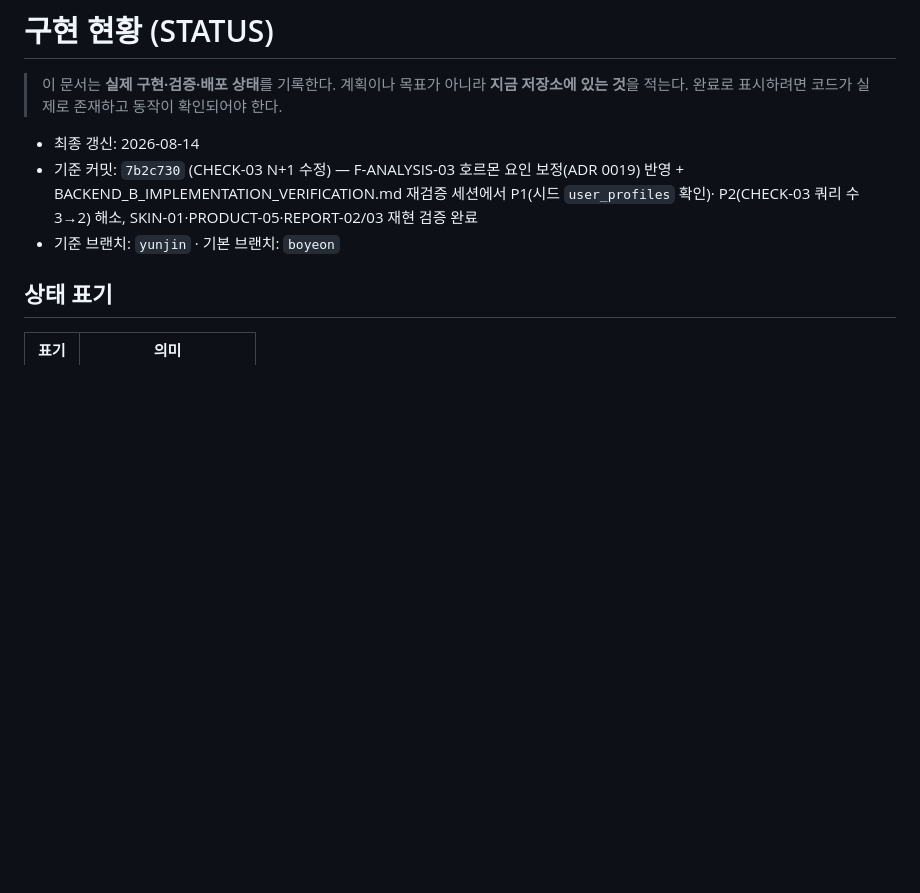
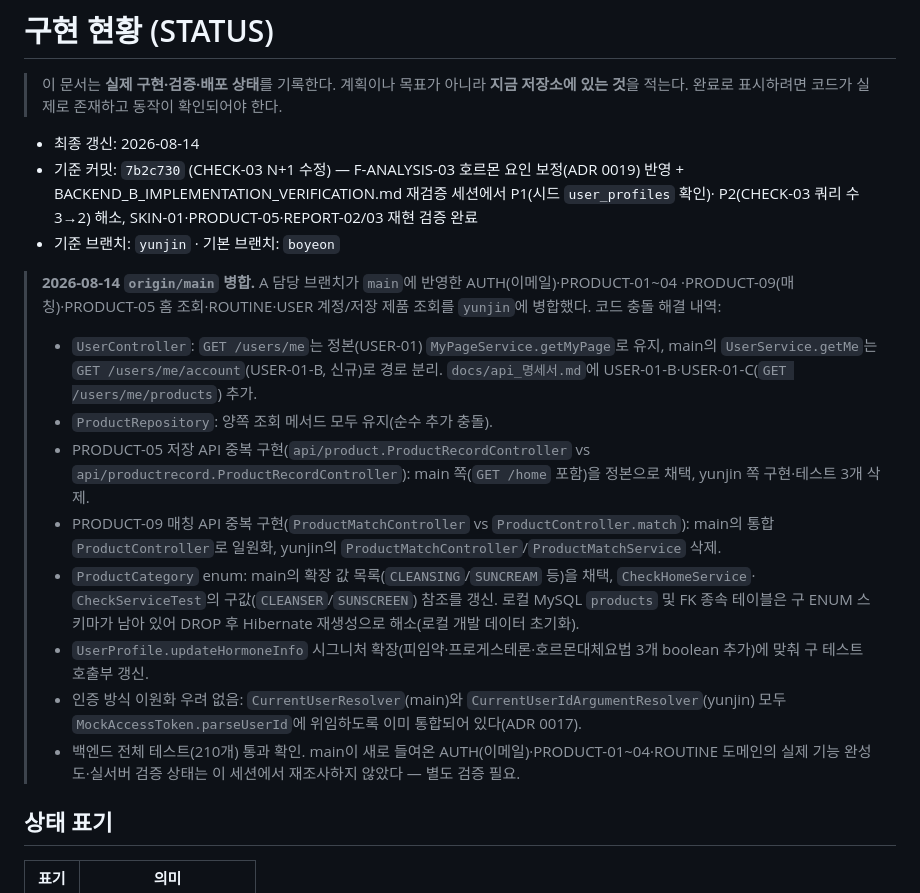
Before and after one commit to Yeonb0/hackerthon-team-ildangbaek, a Markdown page: docs/STATUS.md, the part around the change. Rendered like a GitHub page; blank space fills up the shorter version.

```diff
--- a/docs/STATUS.md
+++ b/docs/STATUS.md
@@ -8,6 +8,28 @@
   BACKEND_B_IMPLEMENTATION_VERIFICATION.md 재검증 세션에서 P1(시드 `user_profiles` 확인)·
   P2(CHECK-03 쿼리 수 3→2) 해소, SKIN-01·PRODUCT-05·REPORT-02/03 재현 검증 완료
 - 기준 브랜치: `yunjin` · 기본 브랜치: `boyeon`
+
+> **2026-08-14 `origin/main` 병합.** A 담당 브랜치가 `main`에 반영한 AUTH(이메일)·PRODUCT-01~04
+> ·PRODUCT-09(매칭)·PRODUCT-05 홈 조회·ROUTINE·USER 계정/저장 제품 조회를 `yunjin`에 병합했다.
+> 코드 충돌 해결 내역:
+> - `UserController`: `GET /users/me`는 정본(USER-01) `MyPageService.getMyPage`로 유지, main의
+>   `UserService.getMe`는 `GET /users/me/account`(USER-01-B, 신규)로 경로 분리. `docs/api_명세서.md`에
+>   USER-01-B·USER-01-C(`GET /users/me/products`) 추가.
+> - `ProductRepository`: 양쪽 조회 메서드 모두 유지(순수 추가 충돌).
+> - PRODUCT-05 저장 API 중복 구현(`api/product.ProductRecordController` vs
+>   `api/productrecord.ProductRecordController`): main 쪽(`GET /home` 포함)을 정본으로 채택,
+>   yunjin 쪽 구현·테스트 3개 삭제.
+> - PRODUCT-09 매칭 API 중복 구현(`ProductMatchController` vs `ProductController.match`): main의
+>   통합 `ProductController`로 일원화, yunjin의 `ProductMatchController`/`ProductMatchService` 삭제.
+> - `ProductCategory` enum: main의 확장 값 목록(`CLEANSING`/`SUNCREAM` 등)을 채택, `CheckHomeService`·
+>   `CheckServiceTest`의 구값(`CLEANSER`/`SUNSCREEN`) 참조를 갱신. 로컬 MySQL `products` 및 FK
+>   종속 테이블은 구 ENUM 스키마가 남아 있어 DROP 후 Hibernate 재생성으로 해소(로컬 개발 데이터 초기화).
+> - `UserProfile.updateHormoneInfo` 시그니처 확장(피임약·프로게스테론·호르몬대체요법 3개 boolean 추가)에
+>   맞춰 구 테스트 호출부 갱신.
+> - 인증 방식 이원화 우려 없음: `CurrentUserResolver`(main)와 `CurrentUserIdArgumentResolver`(yunjin)
+>   모두 `MockAccessToken.parseUserId`에 위임하도록 이미 통합되어 있다(ADR 0017).
+> - 백엔드 전체 테스트(210개) 통과 확인. main이 새로 들여온 AUTH(이메일)·PRODUCT-01~04·ROUTINE 도메인의
+>   실제 기능 완성도·실서버 검증 상태는 이 세션에서 재조사하지 않았다 — 별도 검증 필요.
 
 ## 상태 표기
 
```
Also changed, not shown: docs/api_명세서.md (+76 -0 lines).
